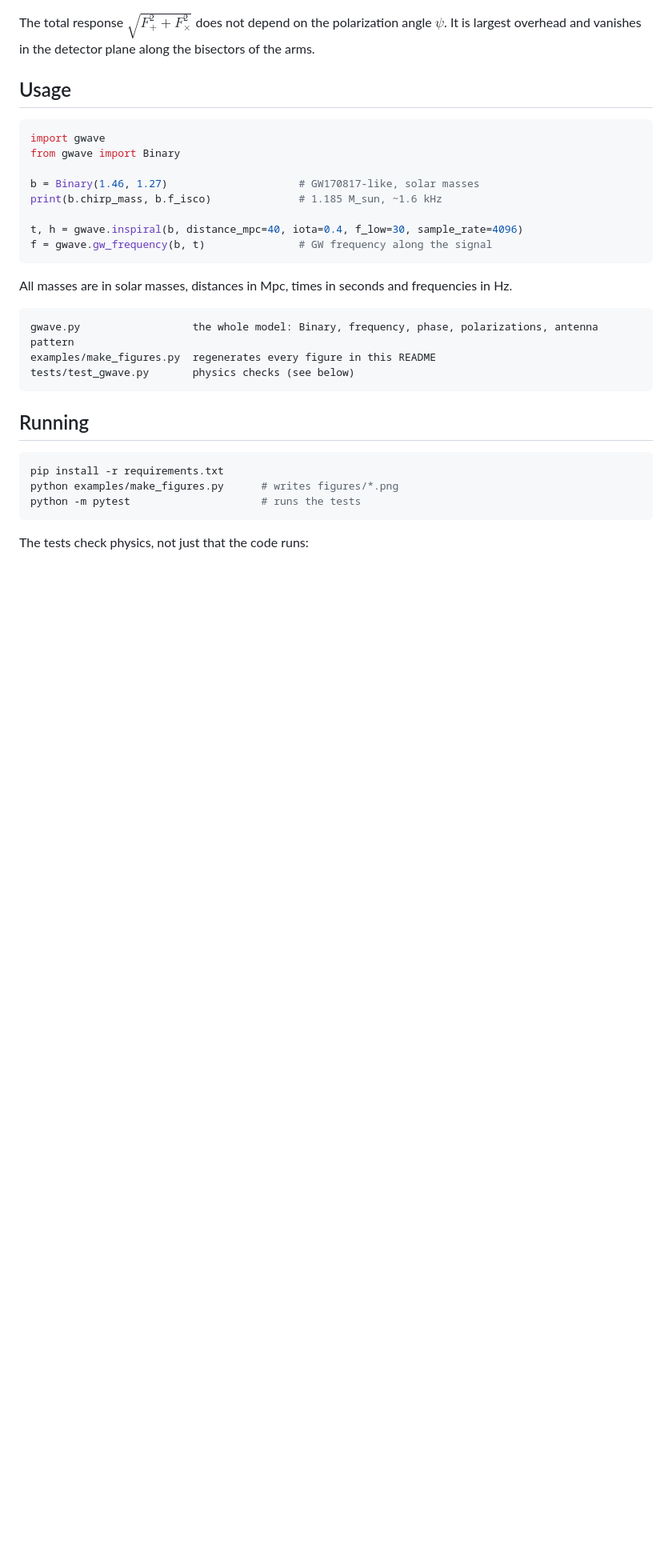
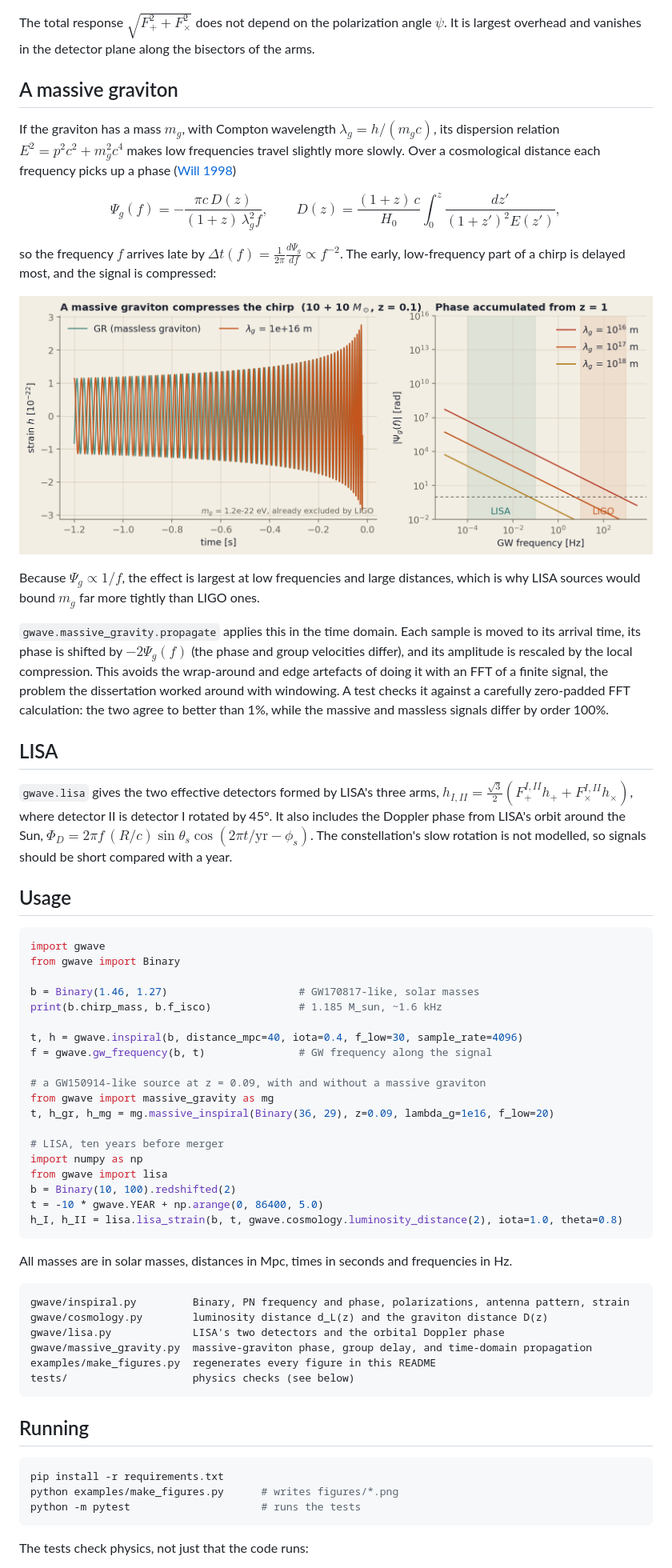
Before and after one commit to adityasinha123/GWave, a Markdown page: README.md, the part around one of its changes. Shown at 80% size. GitHub-like rendering; pictures changed too: figures/massive_graviton.png (added); blank space fills up the shorter version.

````diff
--- a/README.md
+++ b/README.md
@@ -60,6 +62,39 @@ The 2PN cycle counts from 10 Hz to the ISCO (16,275 for 1.4+1.4 $M_\odot$, 3,619
 The total response $\sqrt{F_+^2 + F_\times^2}$ does not depend on the polarization angle
 $\psi$. It is largest overhead and vanishes in the detector plane along the bisectors of the arms.
 
+## A massive graviton
+
+If the graviton has a mass $m_g$, with Compton wavelength $\lambda_g = h/(m_g c)$, its dispersion
+relation $E^2 = p^2c^2 + m_g^2c^4$ makes low frequencies travel slightly more slowly. Over a
+cosmological distance each frequency picks up a phase
+([Will 1998](https://doi.org/10.1103/PhysRevD.57.2061))
+
+$$\Psi_g(f) = -\frac{\pi c\, D(z)}{(1+z)\,\lambda_g^2 f}, \qquad
+D(z) = \frac{(1+z)\,c}{H_0}\int_0^z \frac{dz'}{(1+z')^2 E(z')},$$
+
+so the frequency $f$ arrives late by $\Delta t(f) = \frac{1}{2\pi}\frac{d\Psi_g}{df} \propto f^{-2}$.
+The early, low-frequency part of a chirp is delayed most, and the signal is compressed:
+
+![Massive graviton waveform and accumulated phase](figures/massive_graviton.png)
+
+Because $\Psi_g \propto 1/f$, the effect is largest at low frequencies and large distances, which
+is why LISA sources would bound $m_g$ far more tightly than LIGO ones.
+
+`gwave.massive_gravity.propagate` applies this in the time domain. Each sample is moved to its
+arrival time, its phase is shifted by $-2\Psi_g(f)$ (the phase and group velocities differ),
+and its amplitude is rescaled by the local compression. This avoids the wrap-around and edge
+artefacts of doing it with an FFT of a finite signal, the problem the dissertation worked
+around with windowing. A test checks it against a carefully zero-padded FFT calculation: the two
+agree to better than 1%, while the massive and massless signals differ by order 100%.
+
+## LISA
+
+`gwave.lisa` gives the two effective detectors formed by LISA's three arms,
+$h_{I,II} = \frac{\sqrt3}{2}(F^{I,II}_+ h_+ + F^{I,II}_\times h_\times)$, where detector II is
+detector I rotated by 45°. It also includes the Doppler phase from LISA's orbit around the Sun,
+$\Phi_D = 2\pi f\,(R/c)\sin\theta_s\cos(2\pi t/\mathrm{yr} - \phi_s)$. The constellation's slow
+rotation is not modelled, so signals should be short compared with a year.
+
 ## Usage
 
 ```python
@@ -71,14 +106,28 @@ print(b.chirp_mass, b.f_isco)              # 1.185 M_sun, ~1.6 kHz
 
 t, h = gwave.inspiral(b, distance_mpc=40, iota=0.4, f_low=30, sample_rate=4096)
 f = gwave.gw_frequency(b, t)               # GW frequency along the signal
+
+# a GW150914-like source at z = 0.09, with and without a massive graviton
+from gwave import massive_gravity as mg
+t, h_gr, h_mg = mg.massive_inspiral(Binary(36, 29), z=0.09, lambda_g=1e16, f_low=20)
+
+# LISA, ten years before merger
+import numpy as np
+from gwave import lisa
+b = Binary(10, 100).redshifted(2)
+t = -10 * gwave.YEAR + np.arange(0, 86400, 5.0)
+h_I, h_II = lisa.lisa_strain(b, t, gwave.cosmology.luminosity_distance(2), iota=1.0, theta=0.8)
 ```
 
 All masses are in solar masses, distances in Mpc, times in seconds and frequencies in Hz.
 
 ```
-gwave.py                  the whole model: Binary, frequency, phase, polarizations, antenna pattern
+gwave/inspiral.py         Binary, PN frequency and phase, polarizations, antenna pattern, strain
+gwave/cosmology.py        luminosity distance d_L(z) and the graviton distance D(z)
+gwave/lisa.py             LISA's two detectors and the orbital Doppler phase
+gwave/massive_gravity.py  massive-graviton phase, group delay, and time-domain propagation
 examples/make_figures.py  regenerates every figure in this README
-tests/test_gwave.py       physics checks (see below)
+tests/                    physics checks (see below)
 ```
 
 ## Running
````
Also changed, not shown: other parts of README.md (+38 -15 lines), 9 other files.
